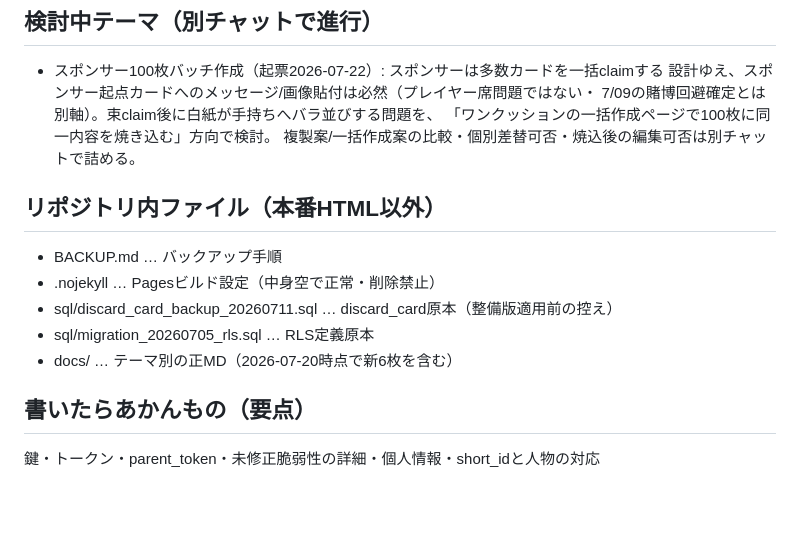
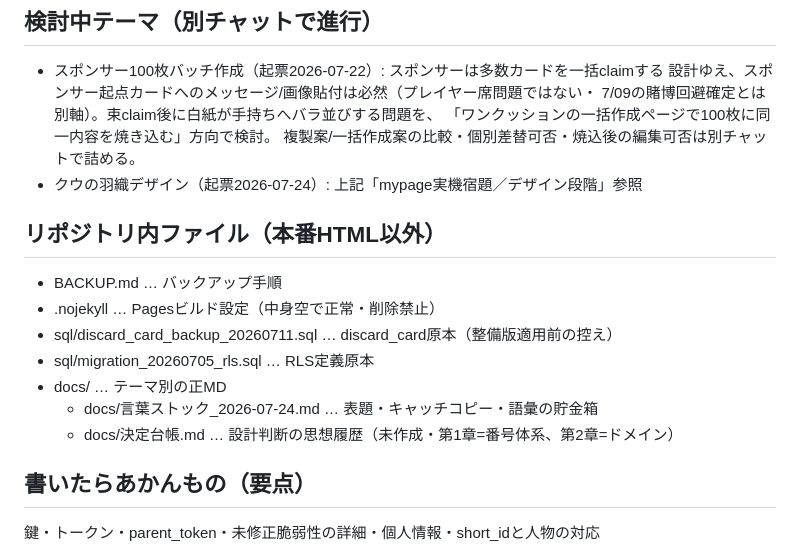
Before and after one commit to otagaisama/otagaisama, a Markdown page: HANDOFF.md, the part around one of its changes. Rendered like a GitHub page; blank space fills up the shorter version.

```diff
--- a/HANDOFF.md
+++ b/HANDOFF.md
@@ -176,13 +224,16 @@
   7/09の賭博回避確定とは別軸）。束claim後に白紙が手持ちへバラ並びする問題を、
   「ワンクッションの一括作成ページで100枚に同一内容を焼き込む」方向で検討。
   複製案/一括作成案の比較・個別差替可否・焼込後の編集可否は別チャットで詰める。
+- クウの羽織デザイン（起票2026-07-24）: 上記「mypage実機宿題／デザイン段階」参照
 
 ## リポジトリ内ファイル（本番HTML以外）
 - BACKUP.md … バックアップ手順
 - .nojekyll … Pagesビルド設定（中身空で正常・削除禁止）
 - sql/discard_card_backup_20260711.sql … discard_card原本（整備版適用前の控え）
 - sql/migration_20260705_rls.sql … RLS定義原本
-- docs/ … テーマ別の正MD（2026-07-20時点で新6枚を含む）
+- docs/ … テーマ別の正MD
+  - docs/言葉ストック_2026-07-24.md … 表題・キャッチコピー・語彙の貯金箱
+  - docs/決定台帳.md … 設計判断の思想履歴（未作成・第1章=番号体系、第2章=ドメイン）
 
 ## 書いたらあかんもの（要点）
 鍵・トークン・parent_token・未修正脆弱性の詳細・個人情報・short_idと人物の対応
```
Also changed, not shown: other parts of HANDOFF.md (+56 -8 lines).
